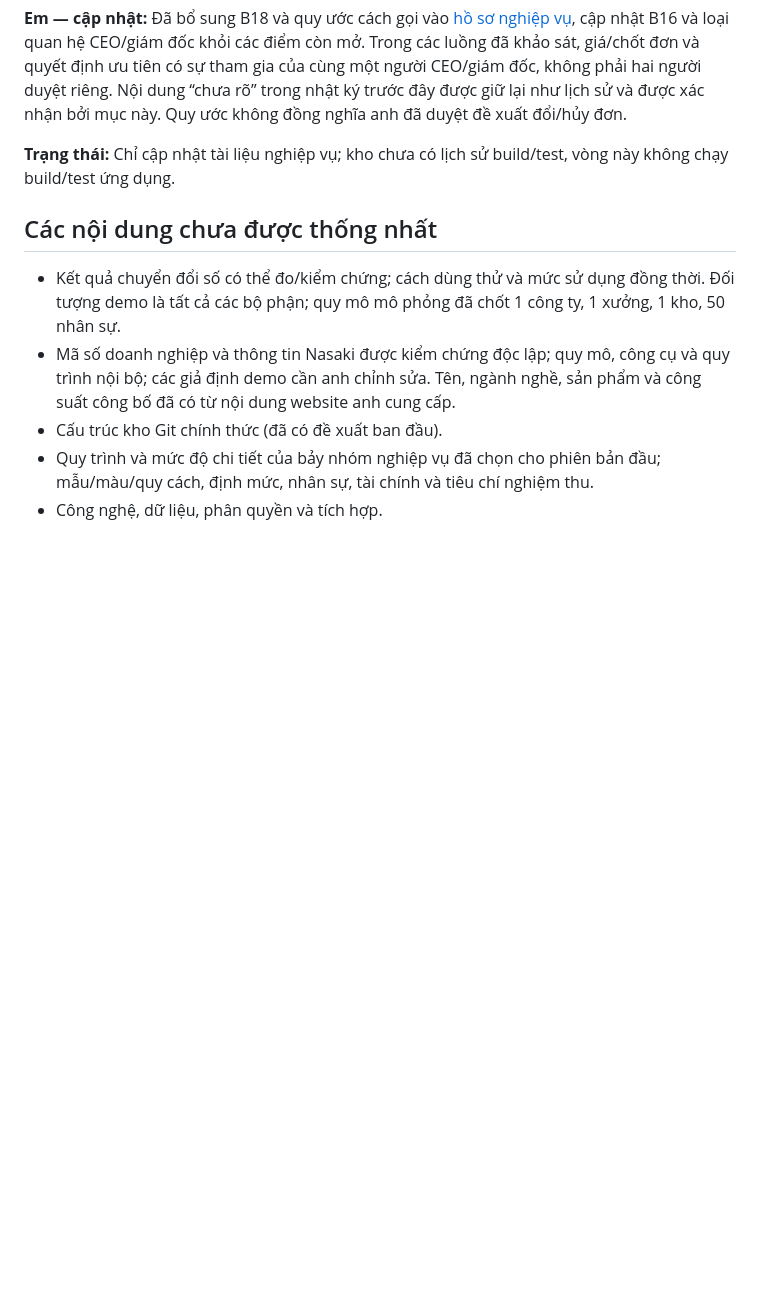
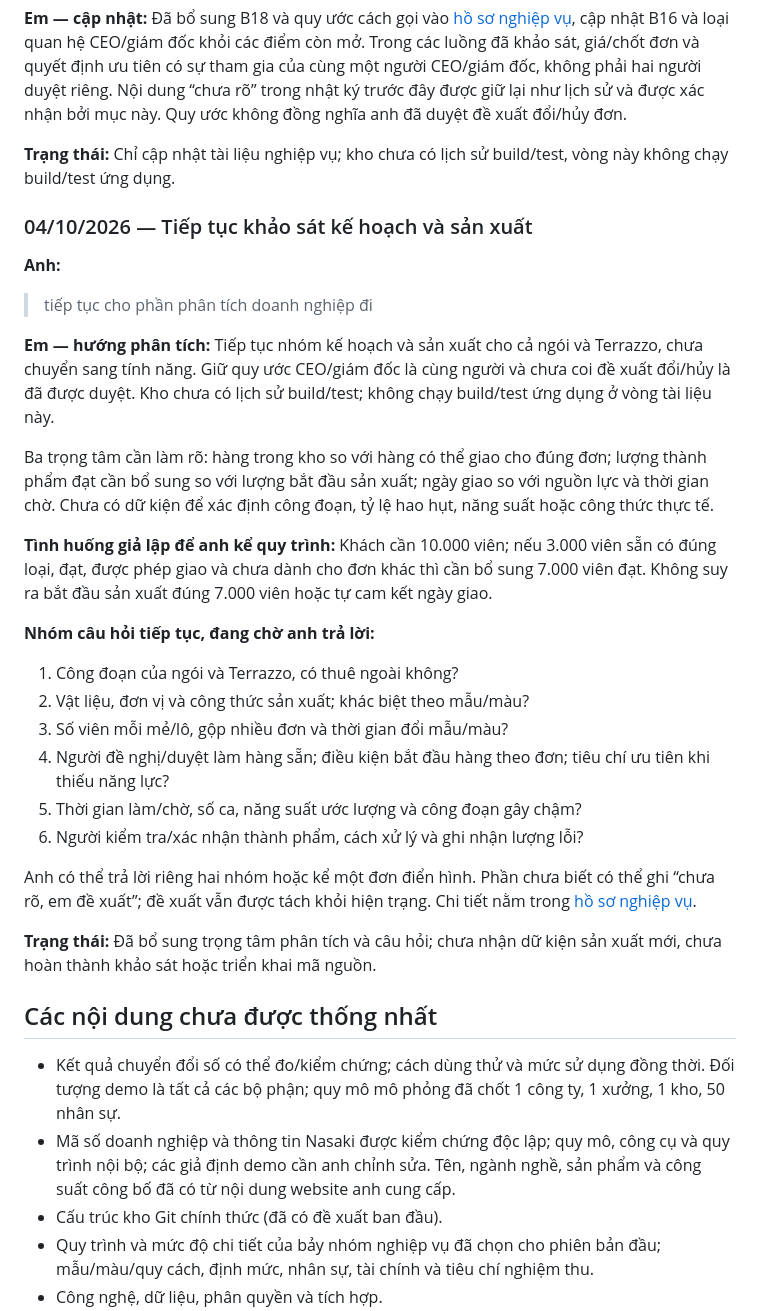
Before and after one commit to vuhutfami-droid/Mini-ERP, a Markdown page: README.md, the part around the change. GitHub-like rendering; blank space fills up the shorter version.

```diff
--- a/README.md
+++ b/README.md
@@ -553,6 +553,31 @@ Các câu hỏi này chưa bao quát mọi chi tiết triển khai. Sau câu tr
 
 **Trạng thái:** Chỉ cập nhật tài liệu nghiệp vụ; kho chưa có lịch sử build/test, vòng này không chạy build/test ứng dụng.
 
+### 04/10/2026 — Tiếp tục khảo sát kế hoạch và sản xuất
+
+**Anh:**
+
+> tiếp tục cho phần phân tích doanh nghiệp đi
+
+**Em — hướng phân tích:** Tiếp tục nhóm kế hoạch và sản xuất cho cả ngói và Terrazzo, chưa chuyển sang tính năng. Giữ quy ước CEO/giám đốc là cùng người và chưa coi đề xuất đổi/hủy là đã được duyệt. Kho chưa có lịch sử build/test; không chạy build/test ứng dụng ở vòng tài liệu này.
+
+Ba trọng tâm cần làm rõ: hàng trong kho so với hàng có thể giao cho đúng đơn; lượng thành phẩm đạt cần bổ sung so với lượng bắt đầu sản xuất; ngày giao so với nguồn lực và thời gian chờ. Chưa có dữ kiện để xác định công đoạn, tỷ lệ hao hụt, năng suất hoặc công thức thực tế.
+
+**Tình huống giả lập để anh kể quy trình:** Khách cần 10.000 viên; nếu 3.000 viên sẵn có đúng loại, đạt, được phép giao và chưa dành cho đơn khác thì cần bổ sung 7.000 viên đạt. Không suy ra bắt đầu sản xuất đúng 7.000 viên hoặc tự cam kết ngày giao.
+
+**Nhóm câu hỏi tiếp tục, đang chờ anh trả lời:**
+
+1. Công đoạn của ngói và Terrazzo, có thuê ngoài không?
+2. Vật liệu, đơn vị và công thức sản xuất; khác biệt theo mẫu/màu?
+3. Số viên mỗi mẻ/lô, gộp nhiều đơn và thời gian đổi mẫu/màu?
+4. Người đề nghị/duyệt làm hàng sẵn; điều kiện bắt đầu hàng theo đơn; tiêu chí ưu tiên khi thiếu năng lực?
+5. Thời gian làm/chờ, số ca, năng suất ước lượng và công đoạn gây chậm?
+6. Người kiểm tra/xác nhận thành phẩm, cách xử lý và ghi nhận lượng lỗi?
+
+Anh có thể trả lời riêng hai nhóm hoặc kể một đơn điển hình. Phần chưa biết có thể ghi “chưa rõ, em đề xuất”; đề xuất vẫn được tách khỏi hiện trạng. Chi tiết nằm trong [hồ sơ nghiệp vụ](docs/business-context.md).
+
+**Trạng thái:** Đã bổ sung trọng tâm phân tích và câu hỏi; chưa nhận dữ kiện sản xuất mới, chưa hoàn thành khảo sát hoặc triển khai mã nguồn.
+
 ## Các nội dung chưa được thống nhất
 
 - Kết quả chuyển đổi số có thể đo/kiểm chứng; cách dùng thử và mức sử dụng đồng thời. Đối tượng demo là tất cả các bộ phận; quy mô mô phỏng đã chốt 1 công ty, 1 xưởng, 1 kho, 50 nhân sự.
```
Also changed, not shown: docs/business-context.md (+17 -1 lines).
